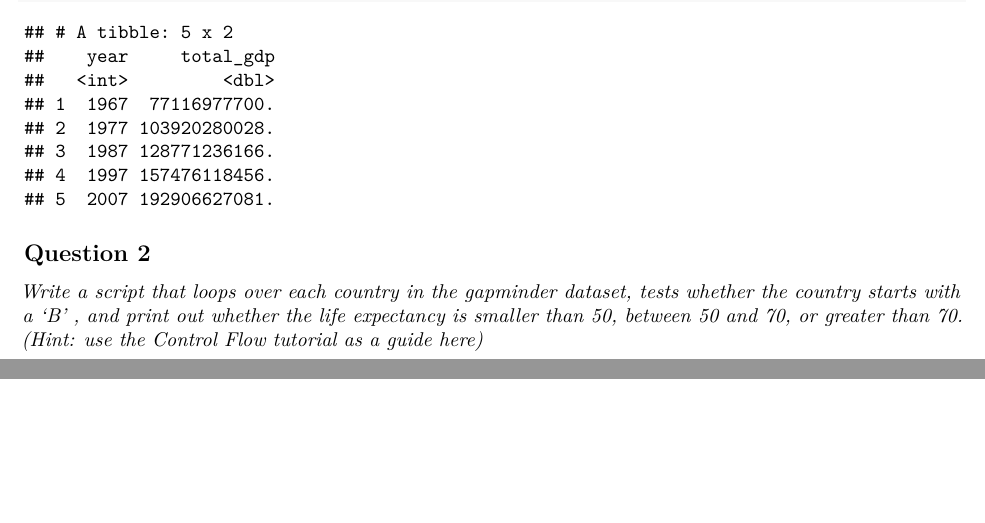
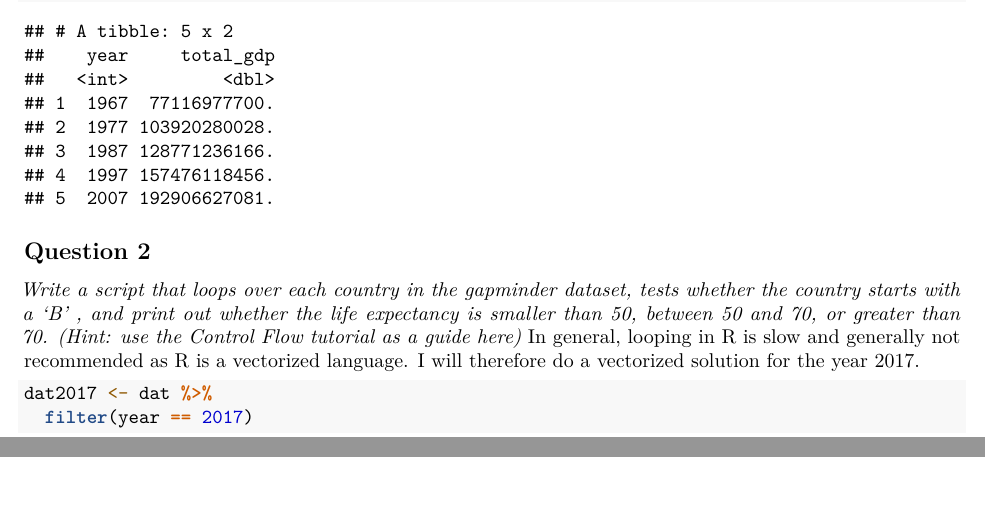
Before and after one commit to Digital-Methods-HASS/au635153_Jonathan_Rystroem, an R Markdown document (HW6/HW_markdown_JHR.Rmd): two parts of pages 1 and 2 of 2, joined at a grey line, cut so that both start at the same text. Rendered offline with R 4.5, knitr and Pandoc, then LaTeX, with nearby package versions; the gapminder table comes from the copy in Python's plotly package.

````diff
--- a/HW6/HW_markdown_JHR.Rmd
+++ b/HW6/HW_markdown_JHR.Rmd
@@ -35,6 +35,13 @@
 
 ## Question 2
 *Write a script that loops over each country in the gapminder dataset, tests whether the country starts with a ‘B’ , and print out whether the life expectancy is smaller than 50, between 50 and 70, or greater than 70. (Hint: use the Control Flow tutorial as a guide here)*
+In general, looping in R is slow and generally not recommended as R is a vectorized language. I will therefore do a vectorized solution for the year 2017.
+```{r}
+dat2017 <- dat %>%
+  filter(year == 2017)
+
+```
+
 
 ## Question 3
 *Challenge/Optional: Write a script that loops over each country in the gapminder dataset, tests whether the country starts with a ‘M’ and graphs life expectancy against time (using plot() function) as a line graph if the mean life expectancy is under 50 years.*
````
